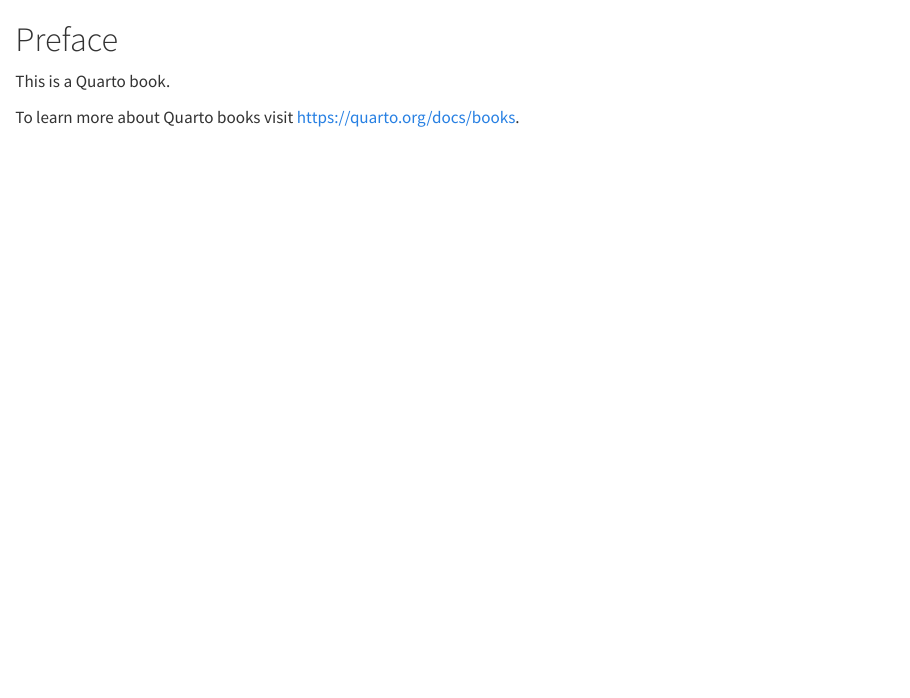
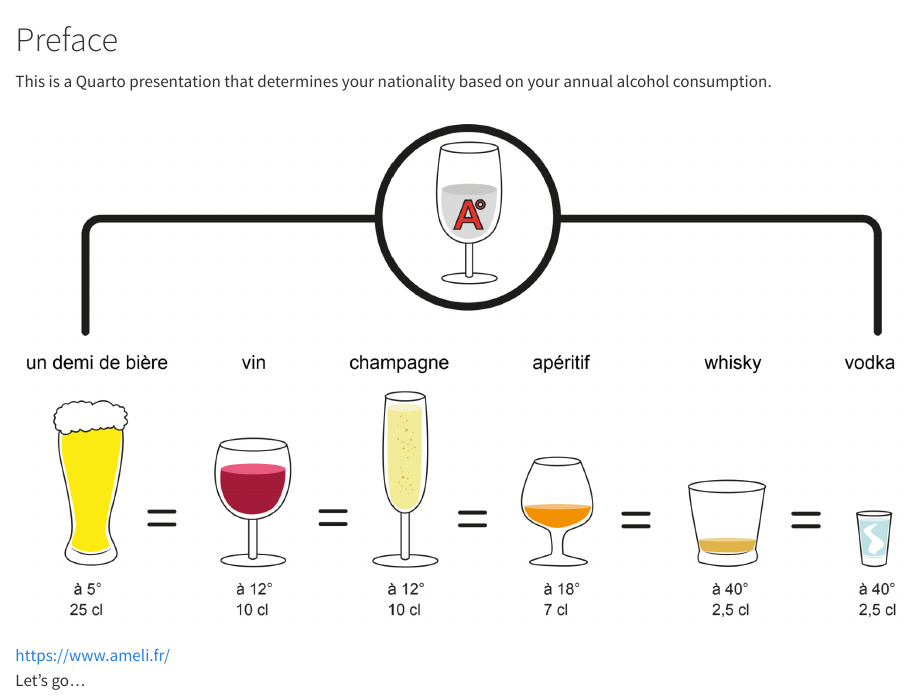
Before and after one commit to minyaerre27/projet-cesab, a Quarto document (index.qmd): the page in a window 1100 px wide, from its top. Rendered offline with R 4.5, knitr and Pandoc in place of Quarto, with nearby package versions.

Commit message:
updated_figures

```diff
--- a/index.qmd
+++ b/index.qmd
@@ -1,5 +1,7 @@
 # Preface {.unnumbered}
 
-This is a Quarto book.
+This is a Quarto presentation that determines your nationality based on your annual alcohol consumption.
 
-To learn more about Quarto books visit <https://quarto.org/docs/books>.
+![https://www.ameli.fr/](figures/Conso.jpeg)
+
+Let's go...
```
Also changed, not shown: docs/search.json, figures/Conso.jpeg (added), figures/map.jpeg (added), 3 other files.
